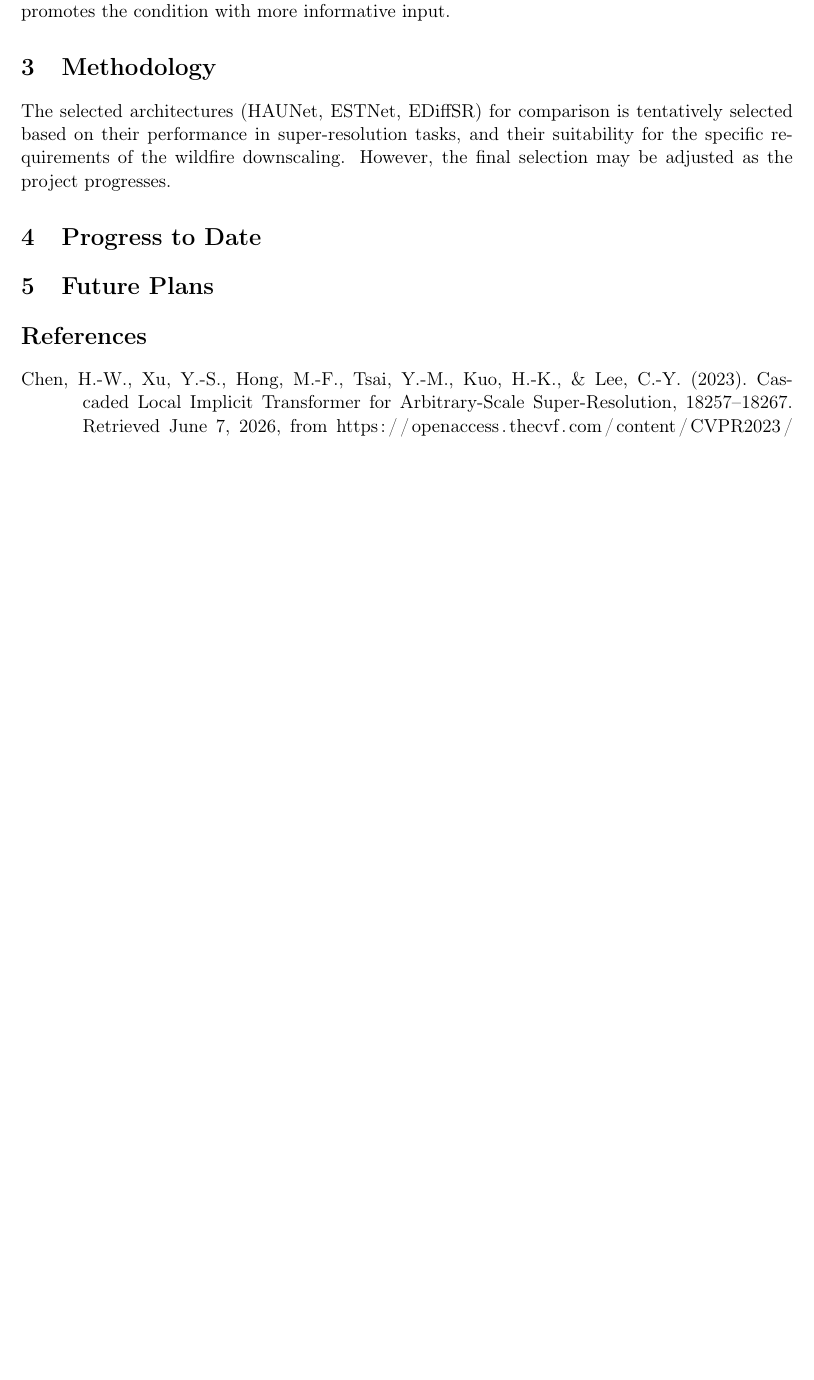
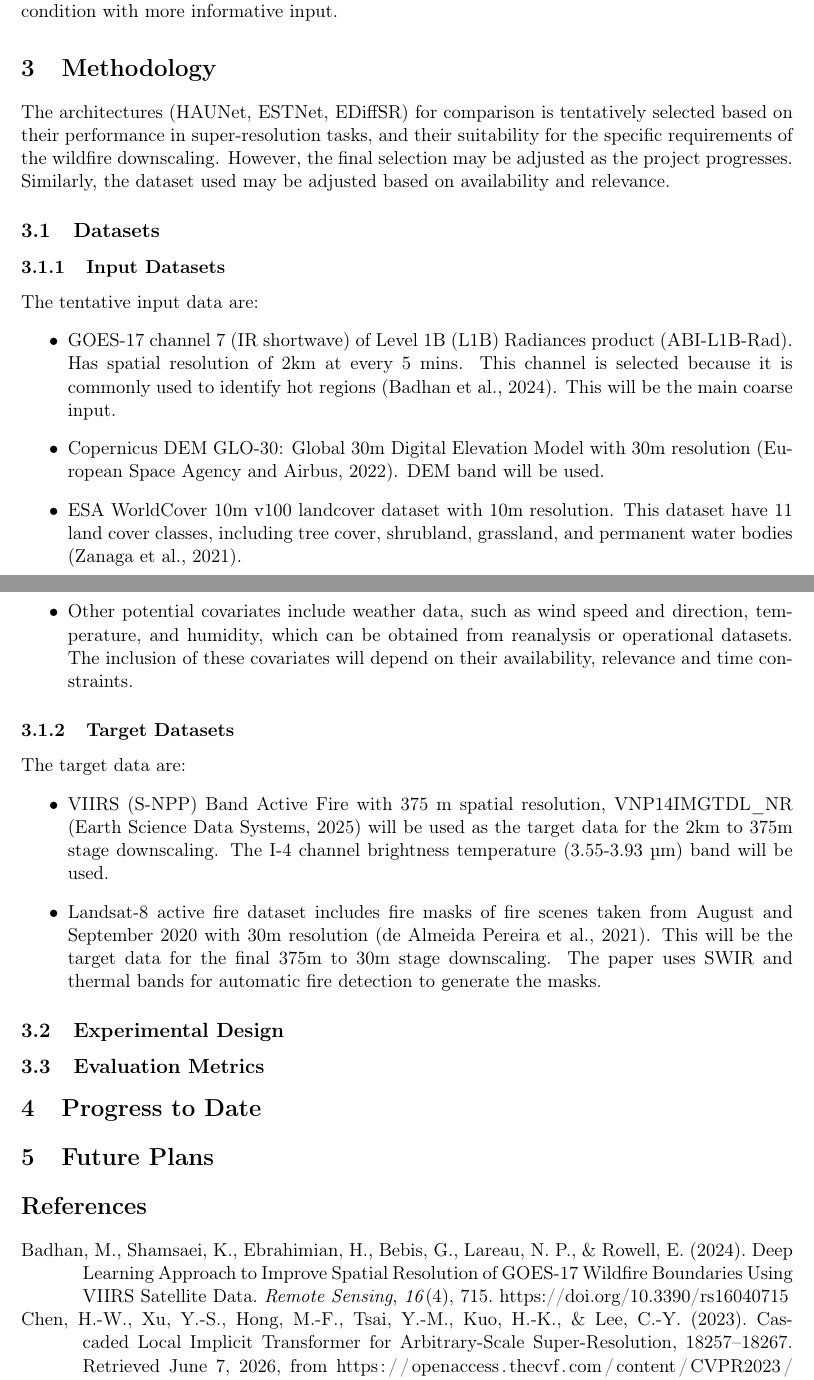
Before and after one commit to ada-th25/irp-th25-azure, a LaTeX paper (deliverables/th25-project-plan.tex, which reads deliverables/references.bib): part of page 4 of 5 before the commit and two parts of pages 4 and 5 of 6 after it, the two joined at a grey line, cut so that both start at the same text, the shorter picture padded with empty space. The pictures show the PDF file deliverables/th25-project-plan.pdf that the author committed with the source.

Commit message:
DOCS: Add list of dataset in project plan

```diff
--- a/deliverables/references.bib
+++ b/deliverables/references.bib
@@ -116,3 +116,4 @@
   file = {/Users/th25/Zotero/storage/5IBJ6QYL/de Almeida Pereira et al. - 2021 - Active fire detection in Landsat-8 imagery A large-scale dataset and a deep-learning study.pdf;/Users/th25/Zotero/storage/6JYYWJAV/S092427162100160X.html}
 }
 
+@dataset{earthsciencedatasystemsVIIRSSNPPBand2025,
@@ -118,0 +123 @@
+  publisher = {Earth Science Data Systems, NASA},
@@ -131,3 +143,9 @@
   abstract = {The spatial resolution of multispectral satellite imagery often limits its utility for precise environmental monitoring applications, such as detailed mapping of burned areas after wildfires. To address this, we propose a novel hybrid deep-learning architecture, the high-resolution super-resolution network (HR-SR Net), for 4× super-resolution of Sentinel-2 imagery. The HR-SR Net integrates a parallel encoder comprising a 3-D depthwise convolutional neural network and a Swin Transformer block to synergistically extract both local spatial features and global contextual dependencies. A key innovation is the weighted sum injection of burned-area indices, which guides the network to prioritize semantically relevant features during reconstruction. Furthermore, a residual cubic Gabor-wavelet filter module is incorporated to enhance input data quality by suppressing noise and emphasizing critical textural details. The model was trained and evaluated on a benchmark dataset of Sentinel-2 imagery from a fire-affected region in Uzbekistan. Comprehensive experiments demonstrate that HR-SR Net sets a new state-of-the-art, achieving a peak signal-to-noise ratio of 45.72 dB and a structural similarity index measure of 95.63\%, significantly outperforming a wide range of classical and deep-learning-based super-resolution methods. The results confirm the model’s robustness and its potential for generating high-fidelity, ultraresolution imagery to support the accurate postfire assessment and monitoring.},
   keywords = {Accuracy,Benchmark testing,Cubic interpolation,depthwise convolutional,Feature extraction,Forestry,Gabor-wavelet filter (GWF),Indexes,Monitoring,Spatial resolution,super-resolution (SR),Swin transformer,Transformers,Vegetation mapping,weight sum indicators (WSI),wildfire monitoring,Wildfires},
   file = {/Users/th25/Zotero/storage/MZCJTCJY/Esmaeili et al. - 2025 - HR-SR Net Enhancing Wildfire Monitoring Through a Hybrid Residual Upscaling Approach of Super-Resol.pdf}
+}
+
+@dataset{europeanspaceagencyCopernicus2022,
+  title = {Copernicus {{DEM}}},
+  author = {{European Space Agency} and {Airbus}},
+  date = {2022},
--- a/deliverables/th25-project-plan.tex
+++ b/deliverables/th25-project-plan.tex
@@ -119,3 +123,23 @@ The selected architectures (HAUNet, ESTNet, EDiffSR) for comparison is tentative
+\subsection{Datasets}
+\subsubsection{Input Datasets}
+The tentative input data are:
+\begin{itemize}
+    \item GOES-17 channel 7 (IR shortwave) of Level 1B (L1B) Radiances product (ABI-L1B-Rad). Has spatial resolution of 2km at every 5 mins. This channel is selected because it is commonly used to identify hot regions (\cite{badhanDeepLearningApproach2024}). This will be the main coarse input.
+    \item Copernicus DEM GLO-30: Global 30m Digital Elevation Model with 30m resolution (\cite{europeanspaceagencyCopernicus2022}). DEM band will be used.
+    \item ESA WorldCover 10m v100 landcover dataset with 10m resolution. This dataset have 11 land cover classes, including tree cover, shrubland, grassland, and permanent water bodies (\cite{zanagaESAWorldCover102021}).
+    \item Other potential covariates include weather data, such as wind speed and direction, temperature, and humidity, which can be obtained from reanalysis or operational datasets. The inclusion of these covariates will depend on their availability, relevance and time constraints.
+\end{itemize}
+
+\subsubsection{Target Datasets}
+The target data are:
+\begin{itemize}
+    \item  VIIRS (S-NPP) Band Active Fire with 375 m spatial resolution, VNP14IMGTDL\_NR (\cite{earthsciencedatasystemsVIIRSSNPPBand2025}) will be used as the target data for the 2km to 375m stage downscaling. The I-4 channel brightness temperature (3.55-3.93 µm) band will be used.
+    \item Landsat-8 active fire dataset includes fire masks of fire scenes taken from August and September 2020 with 30m resolution (\cite{dealmeidapereiraActiveFireDetection2021}). This will be the target data for the final 375m to 30m stage downscaling. The paper uses SWIR and thermal bands for automatic fire detection to generate the masks.
+\end{itemize}
+
+\subsection{Experimental Design}
+
+\subsection{Evaluation Metrics}
 
 \section{Progress to Date}
 
```
Also changed, not shown: deliverables/th25-project-plan.pdf, deliverables/references.bib (29 more changed lines), deliverables/th25-project-plan.tex (8 more changed lines).
